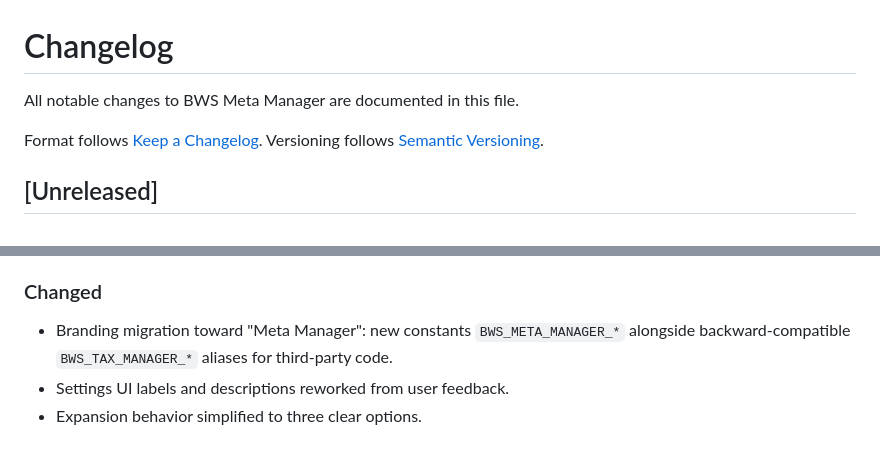
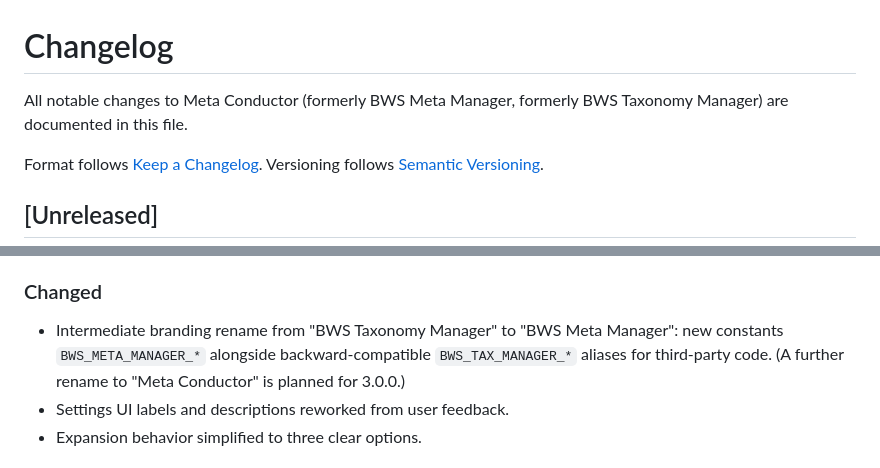
Before and after one commit to davidofchatham/meta-conductor, a Markdown page: CHANGELOG.md, 2 parts joined by grey strips. GitHub-like rendering.

Commit message:
Reframe 2.0.0 changelog entry as intermediate rename
The 2.0.0 rename from "BWS Taxonomy Manager" to "BWS Meta Manager"
was itself only an intermediate step. The current target is
"Meta Conductor" (3.0.0). Reword the header and the 2.0.0 Changed
entry to make that explicit so the changelog isn't read as already
landing the final name.

Co-Authored-By: Claude Opus 4.7 <noreply@anthropic.com>

```diff
--- a/CHANGELOG.md
+++ b/CHANGELOG.md
@@ -1,6 +1,6 @@
 # Changelog
 
-All notable changes to BWS Meta Manager are documented in this file.
+All notable changes to Meta Conductor (formerly BWS Meta Manager, formerly BWS Taxonomy Manager) are documented in this file.
 
 Format follows [Keep a Changelog](https://keepachangelog.com/en/1.1.0/).
 Versioning follows [Semantic Versioning](https://semver.org/spec/v2.0.0.html).
@@ -48,7 +48,7 @@ Versioning follows [Semantic Versioning](https://semver.org/spec/v2.0.0.html).
 - **PHP 8.1 enforcement** at activation, on `plugins_loaded`, and via syntax usage; deactivates with notice on older versions.
 
 ### Changed
-- Branding migration toward "Meta Manager": new constants `BWS_META_MANAGER_*` alongside backward-compatible `BWS_TAX_MANAGER_*` aliases for third-party code.
+- Intermediate branding rename from "BWS Taxonomy Manager" to "BWS Meta Manager": new constants `BWS_META_MANAGER_*` alongside backward-compatible `BWS_TAX_MANAGER_*` aliases for third-party code. (A further rename to "Meta Conductor" is planned for 3.0.0.)
 - Settings UI labels and descriptions reworked from user feedback.
 - Expansion behavior simplified to three clear options.
 
```
